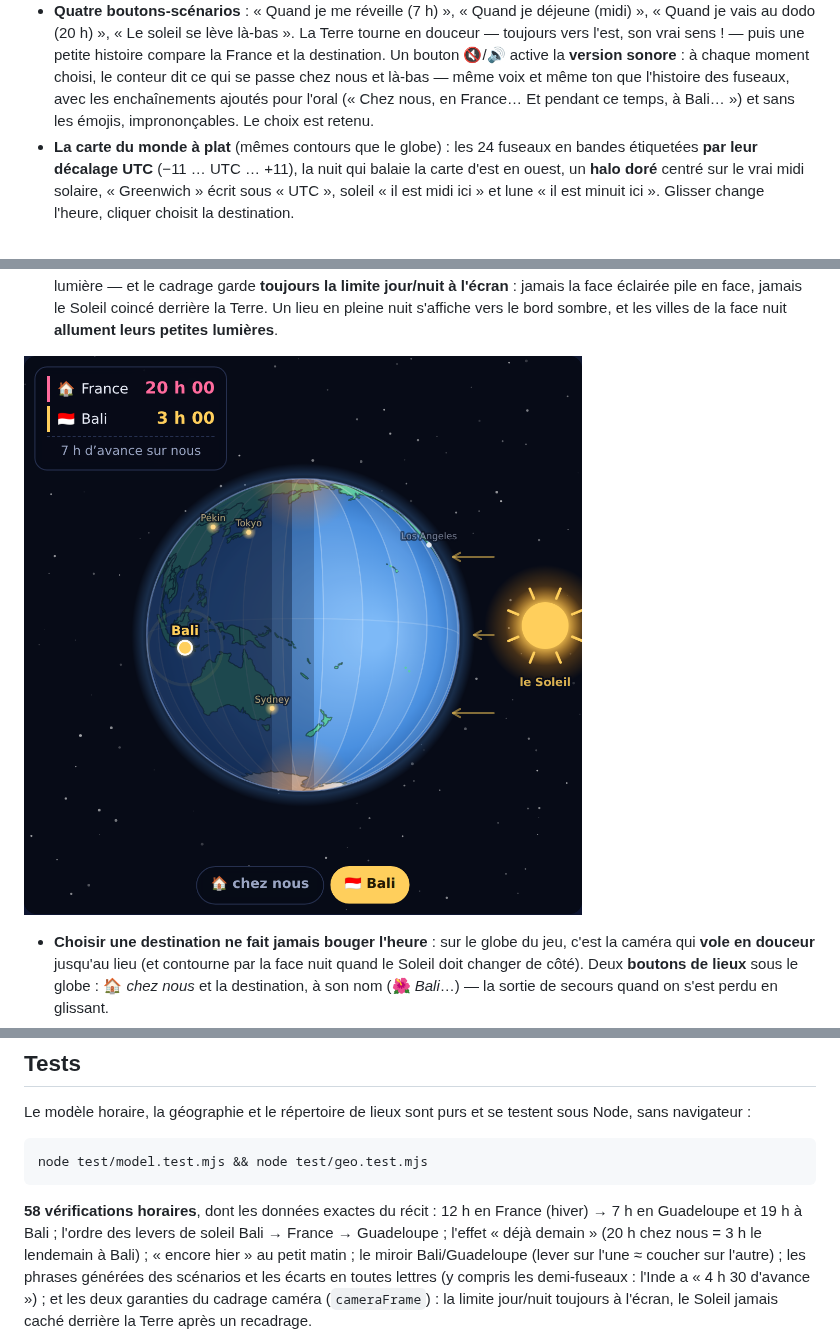
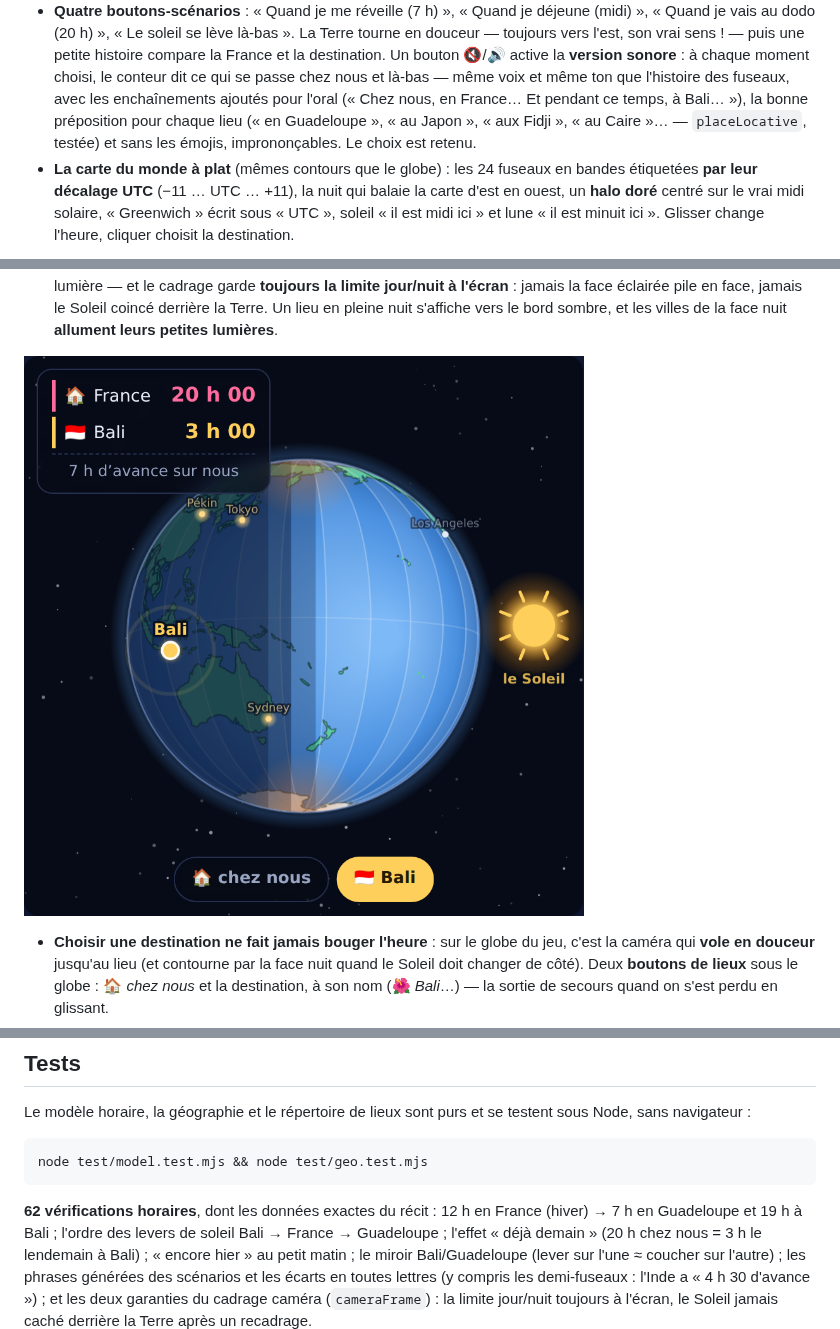
Before and after one commit to davidb-prog/la-terre-tourne, a Markdown page: README.md, 3 parts joined by grey strips. Rendered like a GitHub page; pictures changed too: docs/screenshot-3d.png.

````diff
--- a/README.md
+++ b/README.md
@@ -45,7 +45,9 @@ fuseaux horaires à une enfant de 5 ans, guidée par un parent qui lit à voix h
   destination. Un bouton 🔇/🔊 active la **version sonore** : à chaque moment choisi, le
   conteur dit ce qui se passe chez nous et là-bas — même voix et même ton que l'histoire des
   fuseaux, avec les enchaînements ajoutés pour l'oral (« Chez nous, en France… Et pendant ce
-  temps, à Bali… ») et sans les émojis, imprononçables. Le choix est retenu.
+  temps, à Bali… »), la bonne préposition pour chaque lieu (« en Guadeloupe », « au Japon »,
+  « aux Fidji », « au Caire »… — `placeLocative`, testée) et sans les émojis, imprononçables.
+  Le choix est retenu.
 - **La carte du monde à plat** (mêmes contours que le globe) : les 24 fuseaux en bandes
   étiquetées **par leur décalage UTC** (−11 … UTC … +11), la nuit qui balaie la carte d'est en
   ouest, un **halo doré** centré sur le vrai midi solaire, « Greenwich » écrit sous « UTC »,
@@ -108,7 +110,7 @@ sans navigateur :
 node test/model.test.mjs && node test/geo.test.mjs
 ```
 
-**58 vérifications horaires**, dont les données exactes du récit : 12 h en France (hiver) → 7 h
+**62 vérifications horaires**, dont les données exactes du récit : 12 h en France (hiver) → 7 h
 en Guadeloupe et 19 h à Bali ; l'ordre des levers de soleil Bali → France → Guadeloupe ;
 l'effet « déjà demain » (20 h chez nous = 3 h le lendemain à Bali) ; « encore hier » au petit
 matin ; le miroir Bali/Guadeloupe (lever sur l'une ≈ coucher sur l'autre) ; les phrases
````
Also changed, not shown: other parts of README.md (+1 -1 lines), CLAUDE.md (+1 -1 lines), docs/screenshot.png, 4 other files.
